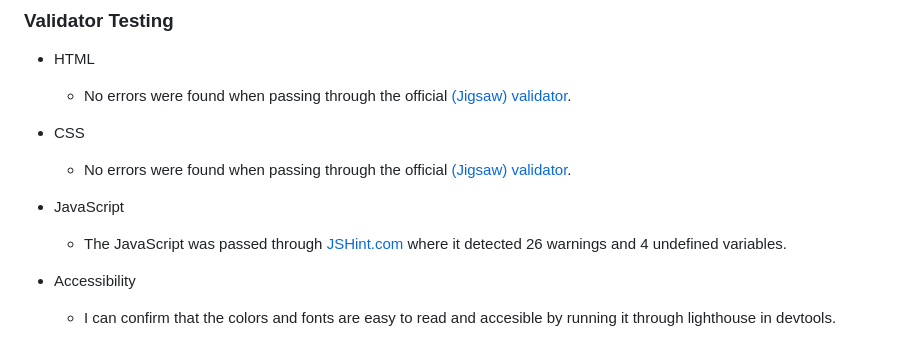
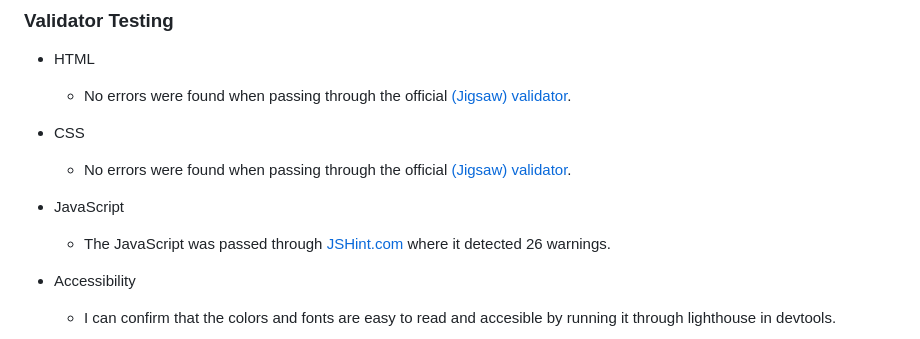
Before and after one commit to UloE-G/sportsquiz, a Markdown page: README.md, the part around the change. GitHub-like rendering.

Commit message:
Removed error message in JSHint

```diff
--- a/README.md
+++ b/README.md
@@ -126,7 +126,7 @@ This section goes over the different parts of this project. An explanation will
 
 - JavaScript
 
-  - The JavaScript was passed through [JSHint.com](https://jshint.com/) where it detected 26 warnings and 4 undefined variables.
+  - The JavaScript was passed through [JSHint.com](https://jshint.com/) where it detected 26 warnings.
 
 - Accessibility
 
```
